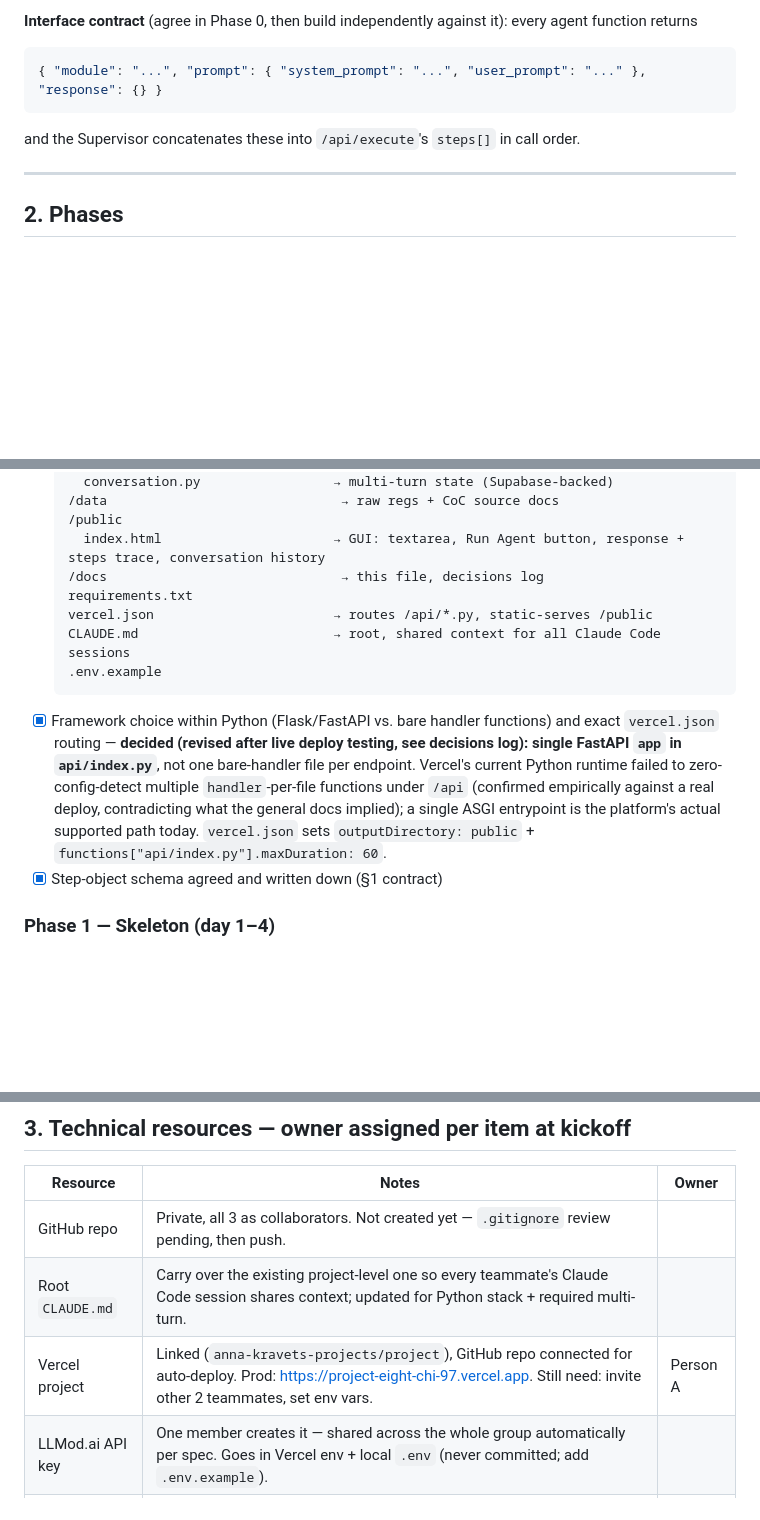
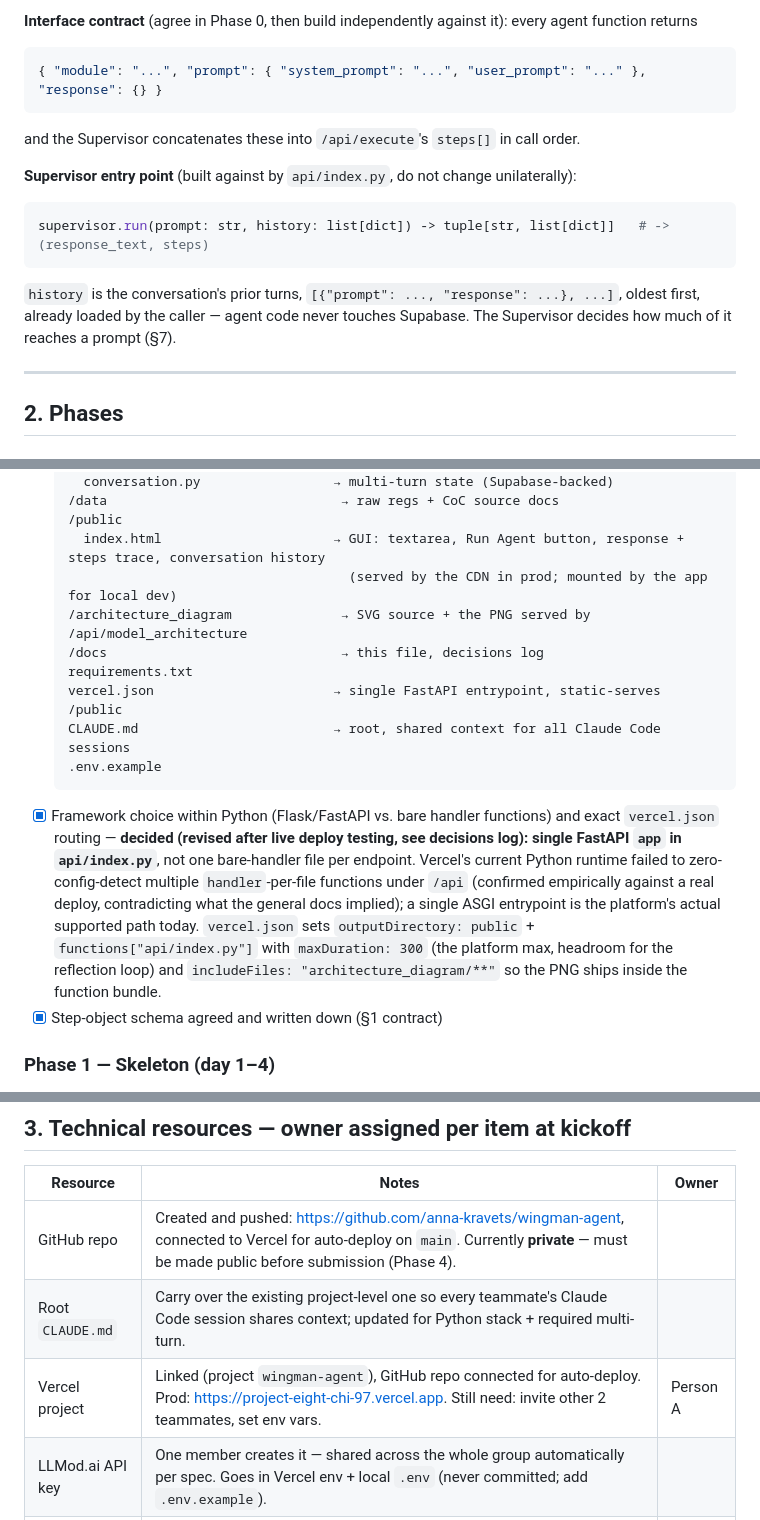
Before and after one commit to anna-kravets/wingman-agent, a Markdown page: docs/PROJECT_PLAN.md, 3 parts joined by grey strips. GitHub-like rendering; blank space fills up the shorter version.

````diff
--- a/docs/PROJECT_PLAN.md
+++ b/docs/PROJECT_PLAN.md
@@ -42,6 +42,14 @@ Split by agent boundary so each person owns a clean interface and integration ha
 ```
 and the Supervisor concatenates these into `/api/execute`'s `steps[]` in call order.
 
+**Supervisor entry point** (built against by `api/index.py`, do not change unilaterally):
+```python
+supervisor.run(prompt: str, history: list[dict]) -> tuple[str, list[dict]]   # -> (response_text, steps)
+```
+`history` is the conversation's prior turns, `[{"prompt": ..., "response": ...}, ...]`, oldest
+first, already loaded by the caller — agent code never touches Supabase. The Supervisor decides how
+much of it reaches a prompt (§7).
+
 ---
 
 ## 2. Phases
@@ -67,13 +75,15 @@ and the Supervisor concatenates these into `/api/execute`'s `steps[]` in call or
   /data                              → raw regs + CoC source docs
   /public
     index.html                      → GUI: textarea, Run Agent button, response + steps trace, conversation history
+                                      (served by the CDN in prod; mounted by the app for local dev)
+  /architecture_diagram              → SVG source + the PNG served by /api/model_architecture
   /docs                              → this file, decisions log
   requirements.txt
-  vercel.json                       → routes /api/*.py, static-serves /public
+  vercel.json                       → single FastAPI entrypoint, static-serves /public
   CLAUDE.md                         → root, shared context for all Claude Code sessions
   .env.example
   ```
-- [x] Framework choice within Python (Flask/FastAPI vs. bare handler functions) and exact `vercel.json` routing — **decided (revised after live deploy testing, see decisions log): single FastAPI `app` in `api/index.py`**, not one bare-handler file per endpoint. Vercel's current Python runtime failed to zero-config-detect multiple `handler`-per-file functions under `/api` (confirmed empirically against a real deploy, contradicting what the general docs implied); a single ASGI entrypoint is the platform's actual supported path today. `vercel.json` sets `outputDirectory: public` + `functions["api/index.py"].maxDuration: 60`.
+- [x] Framework choice within Python (Flask/FastAPI vs. bare handler functions) and exact `vercel.json` routing — **decided (revised after live deploy testing, see decisions log): single FastAPI `app` in `api/index.py`**, not one bare-handler file per endpoint. Vercel's current Python runtime failed to zero-config-detect multiple `handler`-per-file functions under `/api` (confirmed empirically against a real deploy, contradicting what the general docs implied); a single ASGI entrypoint is the platform's actual supported path today. `vercel.json` sets `outputDirectory: public` + `functions["api/index.py"]` with `maxDuration: 300` (the platform max, headroom for the reflection loop) and `includeFiles: "architecture_diagram/**"` so the PNG ships inside the function bundle.
 - [x] Step-object schema agreed and written down (§1 contract)
 
 ### Phase 1 — Skeleton (day 1–4)
@@ -117,9 +127,9 @@ and the Supervisor concatenates these into `/api/execute`'s `steps[]` in call or
 
 | Resource | Notes | Owner |
 |---|---|---|
-| GitHub repo | Private, all 3 as collaborators. Not created yet — `.gitignore` review pending, then push. | |
+| GitHub repo | Created and pushed: https://github.com/anna-kravets/wingman-agent, connected to Vercel for auto-deploy on `main`. Currently **private** — must be made public before submission (Phase 4). | |
 | Root `CLAUDE.md` | Carry over the existing project-level one so every teammate's Claude Code session shares context; updated for Python stack + required multi-turn. | |
-| Vercel project | Linked (`anna-kravets-projects/project`), GitHub repo connected for auto-deploy. Prod: https://project-eight-chi-97.vercel.app. Still need: invite other 2 teammates, set env vars. | Person A |
+| Vercel project | Linked (project `wingman-agent`), GitHub repo connected for auto-deploy. Prod: https://project-eight-chi-97.vercel.app. Still need: invite other 2 teammates, set env vars. | Person A |
 | LLMod.ai API key | One member creates it — shared across the whole group automatically per spec. Goes in Vercel env + local `.env` (never committed; add `.env.example`). | |
 | Supabase project | Schema needed for: conversation history (multi-turn, required) + execution logs. | |
 | Pinecone index | Dimension must match `text-embedding-3-small` (1536). Decide namespace/metadata-filter strategy (`airline` field) before DocumentationAgent work starts. | |
````
Also changed, not shown: other parts of docs/PROJECT_PLAN.md (+2 -2 lines), CLAUDE.md (+12 -5 lines).
